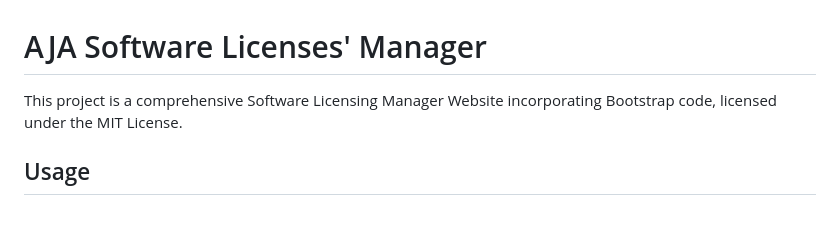
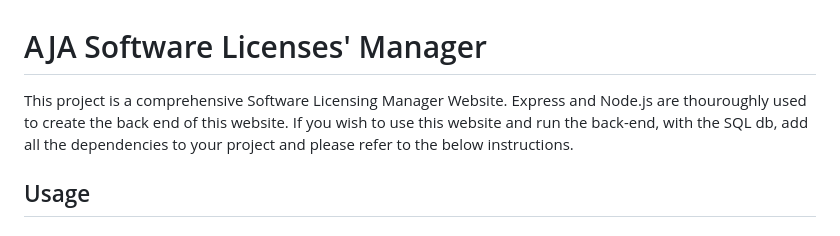
Before and after one commit to Riasy7/SoftwareLicenseManager-FullWebsite, a Markdown page: README.md, the part around the change. GitHub-like rendering.

```diff
--- a/README.md
+++ b/README.md
@@ -1,6 +1,6 @@
 # AJA Software Licenses' Manager
 
-This project is a comprehensive Software Licensing Manager Website incorporating Bootstrap code, licensed under the MIT License.
+This project is a comprehensive Software Licensing Manager Website. Express and Node.js are thouroughly used to create the back end of this website. If you wish to use this website and run the back-end, with the SQL db, add all the dependencies to your project and please refer to the below instructions.
 
 ## Usage
 
```
